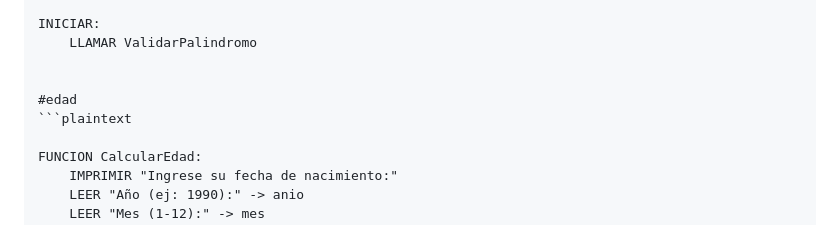
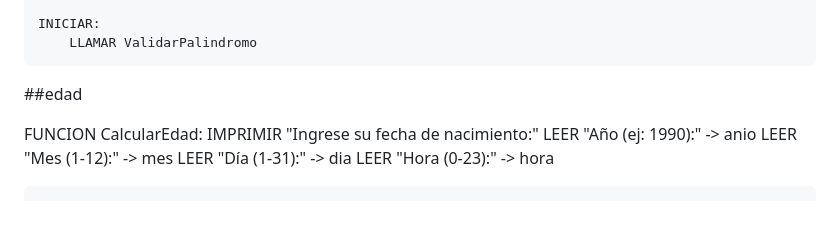
Before and after one commit to Natanael2005/A03-App-Navegacion, a Markdown page: README.md, the part around the change. GitHub-like rendering.

````diff
--- a/README.md
+++ b/README.md
@@ -27,10 +27,10 @@ FIN FUNCION
 
 INICIAR:
     LLAMAR ValidarPalindromo
+ ```
 
+##edad
 
-#edad
-```plaintext
 
 FUNCION CalcularEdad:
     IMPRIMIR "Ingrese su fecha de nacimiento:"
````
